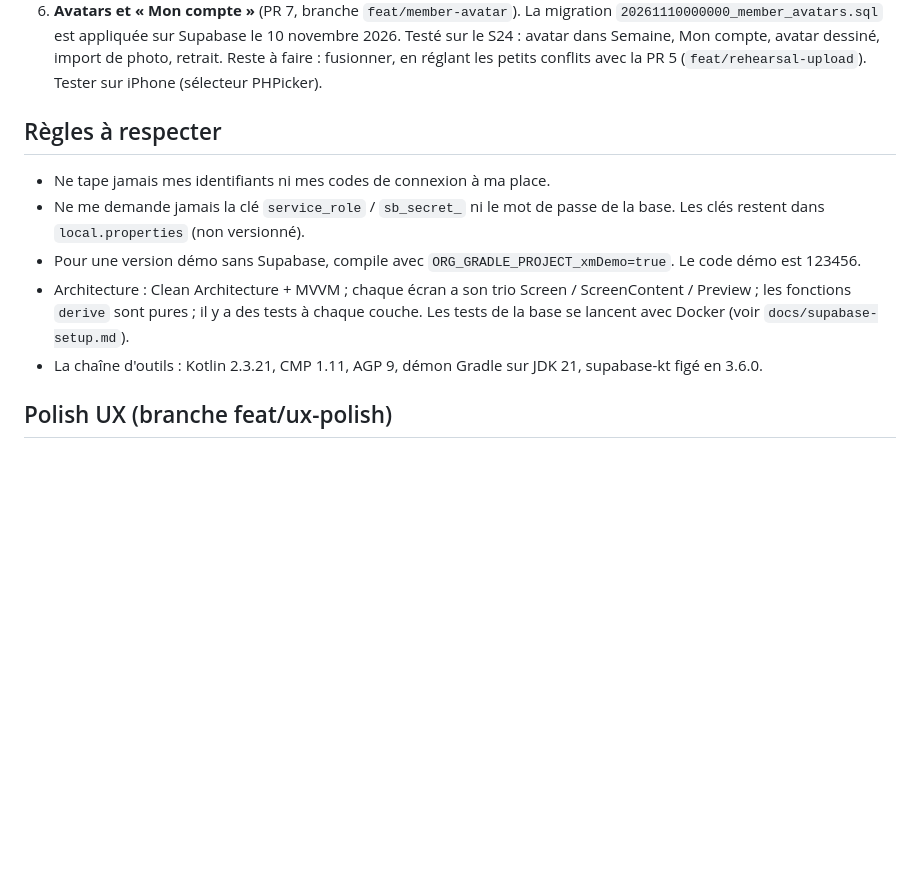
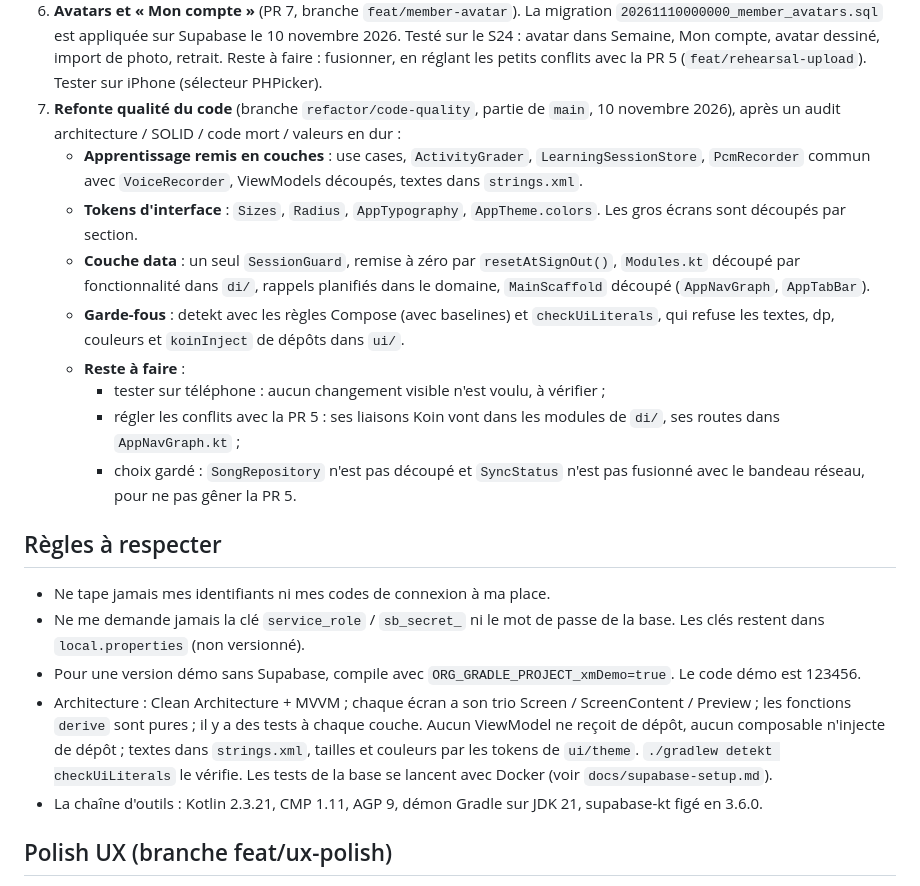
Before and after one commit to YANKAMKEVIN/XperienceMusic, a Markdown page: docs/reprise-session.md, the part around the change. Rendered like a GitHub page; blank space fills up the shorter version.

Commit message:
Note the code-quality refactor in the session hand-off
Co-Authored-By: Claude Opus 5.5 <noreply@anthropic.com>

```diff
--- a/docs/reprise-session.md
+++ b/docs/reprise-session.md
@@ -118,6 +118,22 @@ Tout est enregistré dans git (voir `git log` pour le dernier commit).
    `20261110000000_member_avatars.sql` est appliquée sur Supabase le 10 novembre 2026. Testé sur le S24 :
    avatar dans Semaine, Mon compte, avatar dessiné, import de photo, retrait. Reste à faire : fusionner, en
    réglant les petits conflits avec la PR 5 (`feat/rehearsal-upload`). Tester sur iPhone (sélecteur PHPicker).
+7. **Refonte qualité du code** (branche `refactor/code-quality`, partie de `main`, 10 novembre 2026), après un
+   audit architecture / SOLID / code mort / valeurs en dur :
+   - **Apprentissage remis en couches** : use cases, `ActivityGrader`, `LearningSessionStore`, `PcmRecorder`
+     commun avec `VoiceRecorder`, ViewModels découpés, textes dans `strings.xml`.
+   - **Tokens d'interface** : `Sizes`, `Radius`, `AppTypography`, `AppTheme.colors`. Les gros écrans sont
+     découpés par section.
+   - **Couche data** : un seul `SessionGuard`, remise à zéro par `resetAtSignOut()`, `Modules.kt` découpé par
+     fonctionnalité dans `di/`, rappels planifiés dans le domaine, `MainScaffold` découpé (`AppNavGraph`, `AppTabBar`).
+   - **Garde-fous** : detekt avec les règles Compose (avec baselines) et `checkUiLiterals`, qui refuse les
+     textes, dp, couleurs et `koinInject` de dépôts dans `ui/`.
+   - **Reste à faire** :
+     - tester sur téléphone : aucun changement visible n'est voulu, à vérifier ;
+     - régler les conflits avec la PR 5 : ses liaisons Koin vont dans les modules de `di/`, ses routes dans
+       `AppNavGraph.kt` ;
+     - choix gardé : `SongRepository` n'est pas découpé et `SyncStatus` n'est pas fusionné avec le bandeau réseau,
+       pour ne pas gêner la PR 5.
 
 ## Règles à respecter
 
@@ -126,7 +142,9 @@ Tout est enregistré dans git (voir `git log` pour le dernier commit).
   Les clés restent dans `local.properties` (non versionné).
 - Pour une version démo sans Supabase, compile avec `ORG_GRADLE_PROJECT_xmDemo=true`. Le code démo est 123456.
 - Architecture : Clean Architecture + MVVM ; chaque écran a son trio Screen / ScreenContent / Preview ;
-  les fonctions `derive` sont pures ; il y a des tests à chaque couche.
+  les fonctions `derive` sont pures ; il y a des tests à chaque couche. Aucun ViewModel ne reçoit de dépôt,
+  aucun composable n'injecte de dépôt ; textes dans `strings.xml`, tailles et couleurs par les tokens de
+  `ui/theme`. `./gradlew detekt checkUiLiterals` le vérifie.
   Les tests de la base se lancent avec Docker (voir `docs/supabase-setup.md`).
 - La chaîne d'outils : Kotlin 2.3.21, CMP 1.11, AGP 9, démon Gradle sur JDK 21, supabase-kt figé en 3.6.0.
 
```
